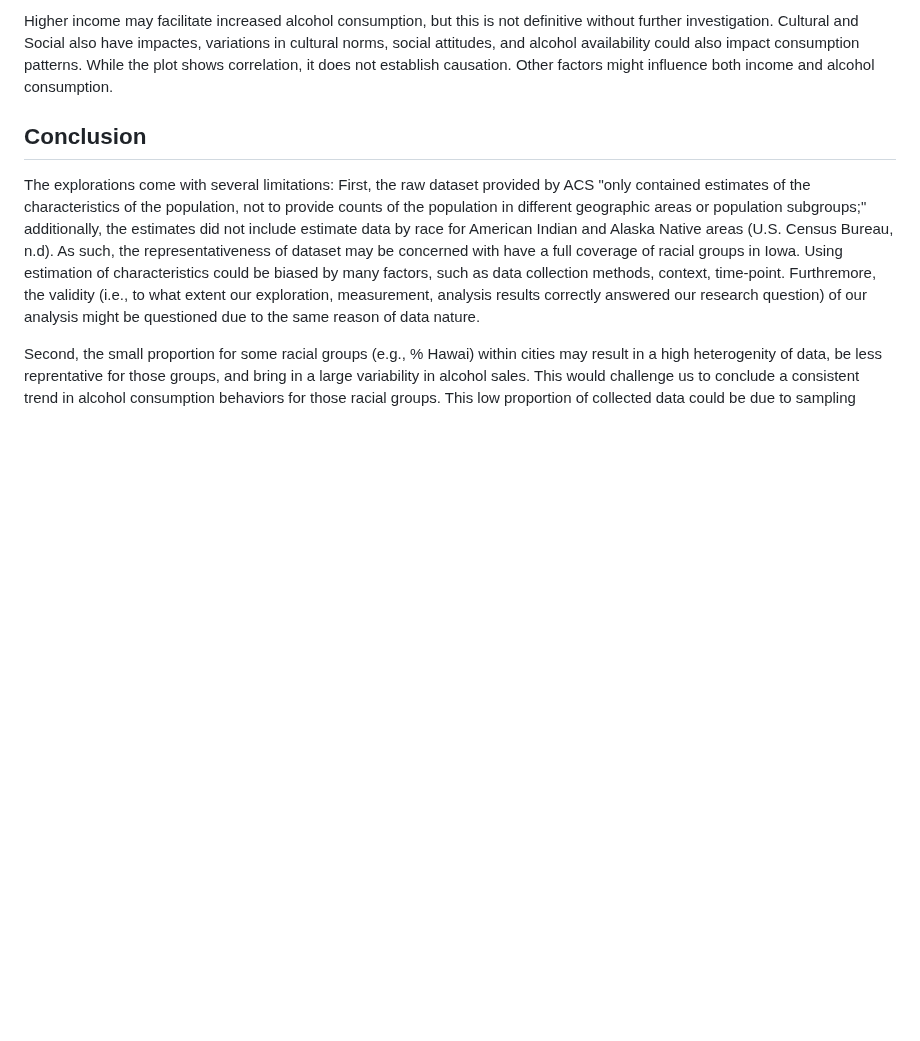
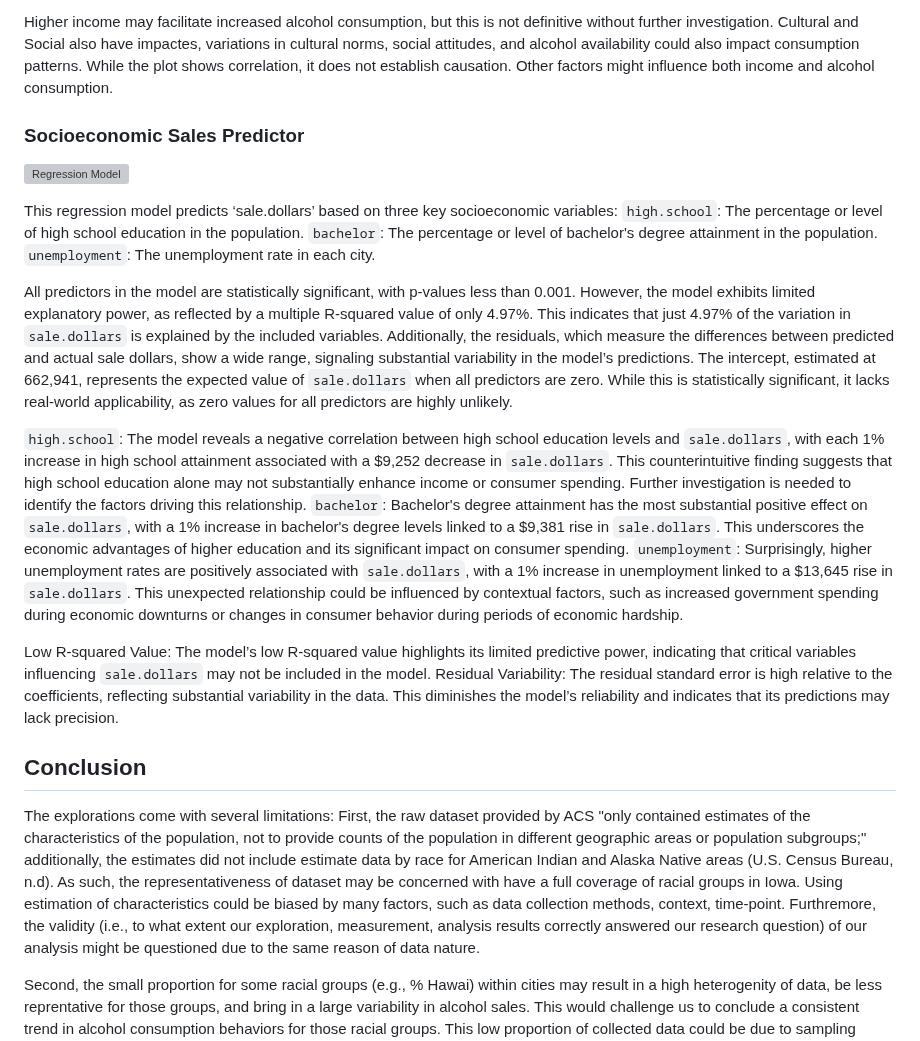
Before and after one commit to zhaoama/ADAN7900, a Markdown page: README.md, the part around one of its changes. Rendered like a GitHub page; blank space fills up the shorter version; grey boxes are pictures that could not be loaded.

```diff
--- a/README.md
+++ b/README.md
@@ -236,7 +217,24 @@ Clusters are labeled based on income distribution:
 
 Higher income may facilitate increased alcohol consumption, but this is not definitive without further investigation. Cultural and Social also have impactes, variations in cultural norms, social attitudes, and alcohol availability could also impact consumption patterns. While the plot shows correlation, it does not establish causation. Other factors might influence both income and alcohol consumption.
 
+### Socioeconomic Sales Predictor
 
+![Regression Model](images/Regression_Model.png)
+
+This regression model predicts ‘sale.dollars’ based on three key socioeconomic variables:
+`high.school`: The percentage or level of high school education in the population.
+`bachelor`: The percentage or level of bachelor's degree attainment in the population.
+`unemployment`: The unemployment rate in each city.
+
+All predictors in the model are statistically significant, with p-values less than 0.001. However, the model exhibits limited explanatory power, as reflected by a multiple R-squared value of only 4.97%. This indicates that just 4.97% of the variation in `sale.dollars` is explained by the included variables. Additionally, the residuals, which measure the differences between predicted and actual sale dollars, show a wide range, signaling substantial variability in the model’s predictions.
+The intercept, estimated at 662,941, represents the expected value of `sale.dollars` when all predictors are zero. While this is statistically significant, it lacks real-world applicability, as zero values for all predictors are highly unlikely.
+
+`high.school`: The model reveals a negative correlation between high school education levels and `sale.dollars`, with each 1% increase in high school attainment associated with a $9,252 decrease in `sale.dollars`. This counterintuitive finding suggests that high school education alone may not substantially enhance income or consumer spending. Further investigation is needed to identify the factors driving this relationship.
+`bachelor`: Bachelor's degree attainment has the most substantial positive effect on `sale.dollars`, with a 1% increase in bachelor's degree levels linked to a $9,381 rise in `sale.dollars`. This underscores the economic advantages of higher education and its significant impact on consumer spending.
+`unemployment`: Surprisingly, higher unemployment rates are positively associated with `sale.dollars`, with a 1% increase in unemployment linked to a $13,645 rise in `sale.dollars`. This unexpected relationship could be influenced by contextual factors, such as increased government spending during economic downturns or changes in consumer behavior during periods of economic hardship.
+
+Low R-squared Value: The model’s low R-squared value highlights its limited predictive power, indicating that critical variables influencing `sale.dollars` may not be included in the model.
+Residual Variability: The residual standard error is high relative to the coefficients, reflecting substantial variability in the data. This diminishes the model’s reliability and indicates that its predictions may lack precision.
 
 ## **Conclusion**
 
```
Also changed, not shown: other parts of README.md (+0 -19 lines).
